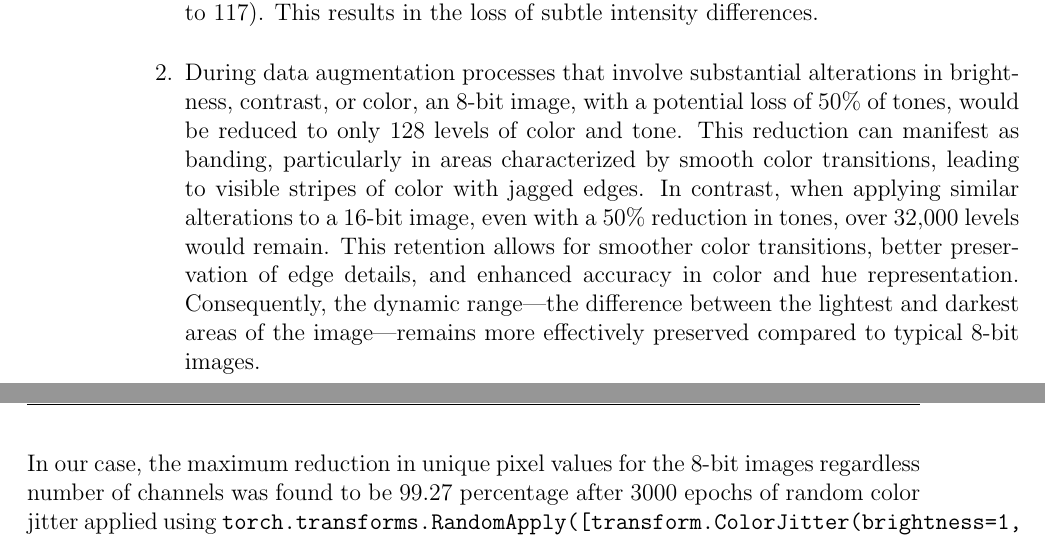
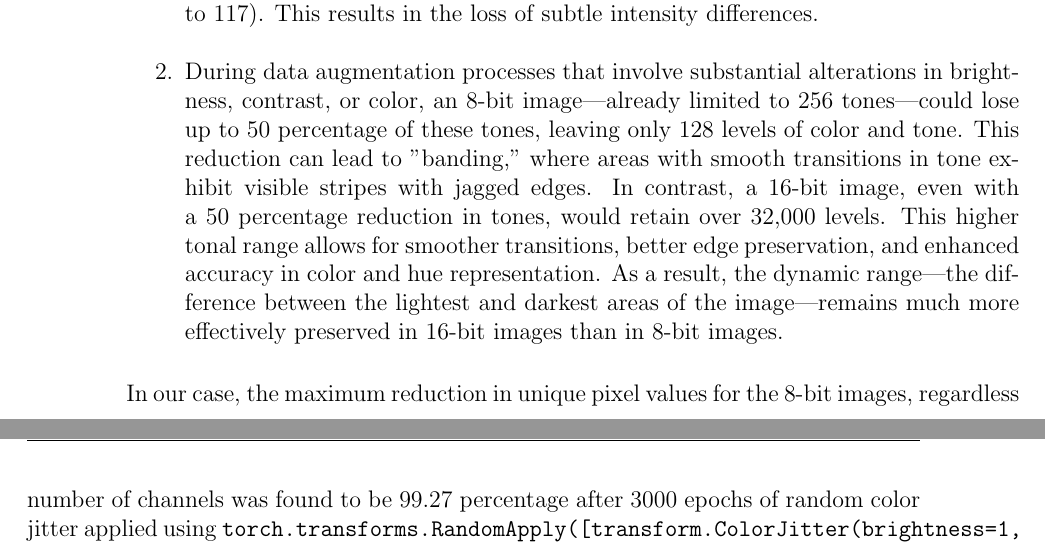
Before and after one commit to bibinsees/thesis, a LaTeX thesis (Manuscript/notes/notes.tex): two parts of pages 18 and 19 of 41, joined at a grey line, cut so that both start at the same text. Compiled offline with pdfLaTeX.

Commit message:
crct bit text

```diff
--- a/Manuscript/notes/notes.tex
+++ b/Manuscript/notes/notes.tex
@@ -422,9 +422,9 @@ An 8-bit image encompasses 256 color tones (ranging from 0 to 255) per channel,
 \begin{enumerate}
   \item Converting it to an 8-bit image for faster and more efficient computation can lead to significant information loss in intensity details. Since 8-bit images only allow 256 possible values, the finer variations in intensity that are present in 16-bit images become compressed. For example, two distinct values in 16-bit (such as 30,000 and 30,001) could map to the same 8-bit value (for instance, both might be mapped to 117). This results in the loss of subtle intensity differences.
 
-  \item During data augmentation processes that involve substantial alterations in brightness, contrast, or color, an 8-bit image, with a potential loss of 50\% of tones, would be reduced to only 128 levels of color and tone. This reduction can manifest as banding, particularly in areas characterized by smooth color transitions, leading to visible stripes of color with jagged edges. In contrast, when applying similar alterations to a 16-bit image, even with a 50\% reduction in tones, over 32,000 levels would remain. This retention allows for smoother color transitions, better preservation of edge details, and enhanced accuracy in color and hue representation. Consequently, the dynamic range—the difference between the lightest and darkest areas of the image—remains more effectively preserved compared to typical 8-bit images.
+  \item During data augmentation processes that involve substantial alterations in brightness, contrast, or color, an 8-bit image—already limited to 256 tones—could lose up to 50 percentage of these tones, leaving only 128 levels of color and tone. This reduction can lead to "banding," where areas with smooth transitions in tone exhibit visible stripes with jagged edges. In contrast, a 16-bit image, even with a 50 percentage reduction in tones, would retain over 32,000 levels. This higher tonal range allows for smoother transitions, better edge preservation, and enhanced accuracy in color and hue representation. As a result, the dynamic range—the difference between the lightest and darkest areas of the image—remains much more effectively preserved in 16-bit images than in 8-bit images.
 \end{enumerate}
-In our case, the maximum reduction in unique pixel values for the 8-bit  images regardless number of channels was found to be 99.27 percentage after 3000 epochs of random
+In our case, the maximum reduction in unique pixel values for the 8-bit images, regardless number of channels was found to be 99.27 percentage after 3000 epochs of random
 color jitter applied  using \texttt{torch.transforms.RandomApply([transform.ColorJitter(brightness=1, contrast=1, saturation=1, hue=0)], p=1)} as shown in figure \ref{fig:8bit_nThree} and \ref{fig:8bit_n one}, whereas for the 16-bit single channel images (extracted one sharp layer from all 3 layer consider it as input to data augemnetation), it was only 49 percentage after 3000 epochs of random color jitter applied as shown in figure \ref{fig:16bit_n one}.
 
 Surprisingly 16 bit image but with 3 channels instead of reduction, there was increase in number of unique pixel values maximum by 258757.57 percentage. The problem with the increase is, after data aug, increased pixel values are not distributed similar to the original image instead it shift to two ends for example: 0 or 1 either 0 and 1 which are out of origianl image distribution as shown in figures \ref{fig:16bit_three_version1} and \ref{fig:16bit_three_version2}.
```
Also changed, not shown: 3 other files.
